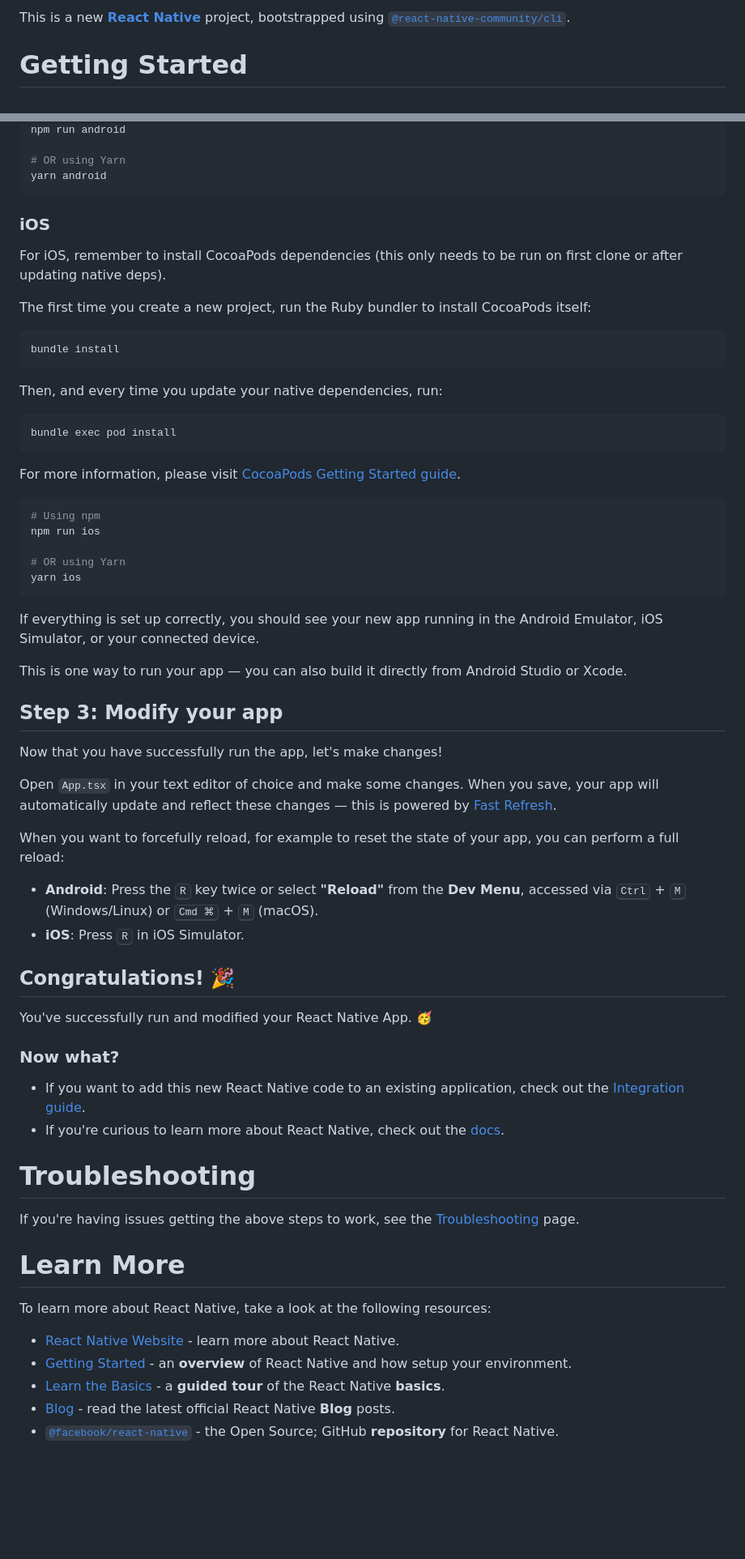
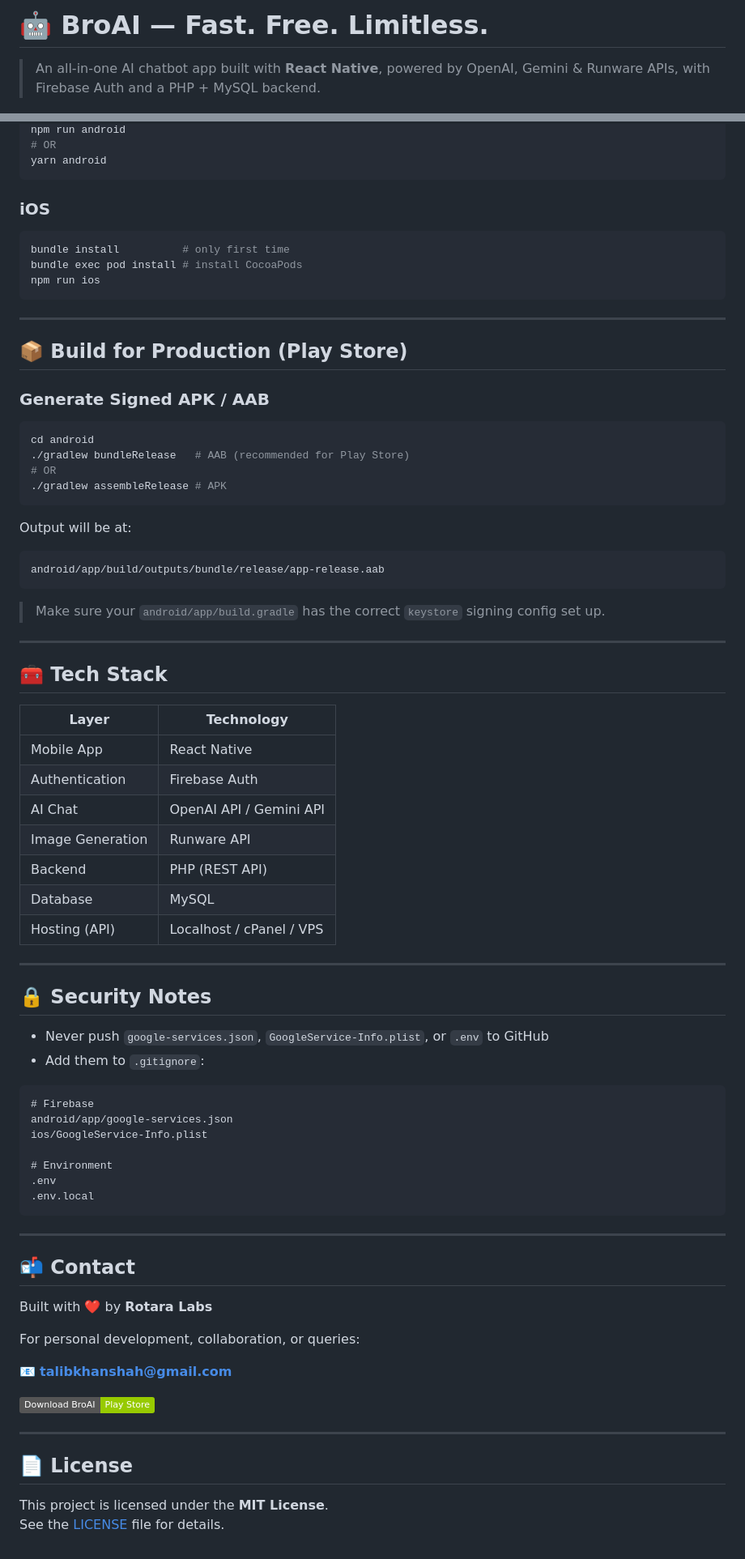
Before and after one commit to TalibKhan-Newbie/BroAi, a Markdown page: README.md, 2 parts joined by grey strips. Shown at 81% size. Drawn GitHub-style; badges without logos; blank space fills up the shorter version.

Commit message:
Tutorial README.md

````diff
--- a/README.md
+++ b/README.md
@@ -1,4 +1,4 @@
-This is a new [**React Native**](https://reactnative.dev) project, bootstrapped using [`@react-native-community/cli`](https://github.com/react-native-community/cli).
+# 🤖 BroAI — Fast. Free. Limitless.
 
-# Getting Started
+> An all-in-one AI chatbot app built with **React Native**, powered by OpenAI, Gemini & Runware APIs, with Firebase Auth and a PHP + MySQL backend.
 
@@ -29,69 +288,82 @@ With Metro running, open a new terminal window/pane from the root of your React
 npm run android
-
-# OR using Yarn
+# OR
 yarn android
 ```
 
 ### iOS
 
-For iOS, remember to install CocoaPods dependencies (this only needs to be run on first clone or after updating native deps).
-
-The first time you create a new project, run the Ruby bundler to install CocoaPods itself:
-
-```sh
-bundle install
+```bash
+bundle install          # only first time
+bundle exec pod install # install CocoaPods
+npm run ios
 ```
 
-Then, and every time you update your native dependencies, run:
+---
 
-```sh
-bundle exec pod install
+## 📦 Build for Production (Play Store)
+
+### Generate Signed APK / AAB
+
+```bash
+cd android
+./gradlew bundleRelease   # AAB (recommended for Play Store)
+# OR
+./gradlew assembleRelease # APK
 ```
 
-For more information, please visit [CocoaPods Getting Started guide](https://guides.cocoapods.org/using/getting-started.html).
-
-```sh
-# Using npm
-npm run ios
-
-# OR using Yarn
-yarn ios
+Output will be at:
+```
+android/app/build/outputs/bundle/release/app-release.aab
 ```
 
-If everything is set up correctly, you should see your new app running in the Android Emulator, iOS Simulator, or your connected device.
+> Make sure your `android/app/build.gradle` has the correct `keystore` signing config set up.
 
-This is one way to run your app — you can also build it directly from Android Studio or Xcode.
+---
 
-## Step 3: Modify your app
+## 🧰 Tech Stack
 
-Now that you have successfully run the app, let's make changes!
+| Layer | Technology |
+|---|---|
+| Mobile App | React Native |
+| Authentication | Firebase Auth |
+| AI Chat | OpenAI API / Gemini API |
+| Image Generation | Runware API |
+| Backend | PHP (REST API) |
+| Database | MySQL |
+| Hosting (API) | Localhost / cPanel / VPS |
 
-Open `App.tsx` in your text editor of choice and make some changes. When you save, your app will automatically update and reflect these changes — this is powered by [Fast Refresh](https://reactnative.dev/docs/fast-refresh).
+---
 
-When you want to forcefully reload, for example to reset the state of your app, you can perform a full reload:
+## 🔒 Security Notes
 
-- **Android**: Press the <kbd>R</kbd> key twice or select **"Reload"** from the **Dev Menu**, accessed via <kbd>Ctrl</kbd> + <kbd>M</kbd> (Windows/Linux) or <kbd>Cmd ⌘</kbd> + <kbd>M</kbd> (macOS).
-- **iOS**: Press <kbd>R</kbd> in iOS Simulator.
+- Never push `google-services.json`, `GoogleService-Info.plist`, or `.env` to GitHub
+- Add them to `.gitignore`:
 
-## Congratulations! :tada:
+```gitignore
+# Firebase
+android/app/google-services.json
+ios/GoogleService-Info.plist
 
-You've successfully run and modified your React Native App. :partying_face:
+# Environment
+.env
+.env.local
+```
 
-### Now what?
+---
 
-- If you want to add this new React Native code to an existing application, check out the [Integration guide](https://reactnative.dev/docs/integration-with-existing-apps).
-- If you're curious to learn more about React Native, check out the [docs](https://reactnative.dev/docs/getting-started).
+## 📬 Contact
 
-# Troubleshooting
+Built with ❤️ by **Rotara Labs**
 
-If you're having issues getting the above steps to work, see the [Troubleshooting](https://reactnative.dev/docs/troubleshooting) page.
+For personal development, collaboration, or queries:
 
-# Learn More
+📧 **talibkhanshah@gmail.com**
 
-To learn more about React Native, take a look at the following resources:
+[![Play Store](https://img.shields.io/badge/Download_BroAI-Play_Store-green?logo=google-play)](https://play.google.com/store/apps/details?id=com.broai)
 
-- [React Native Website](https://reactnative.dev) - learn more about React Native.
-- [Getting Started](https://reactnative.dev/docs/environment-setup) - an **overview** of React Native and how setup your environment.
-- [Learn the Basics](https://reactnative.dev/docs/getting-started) - a **guided tour** of the React Native **basics**.
-- [Blog](https://reactnative.dev/blog) - read the latest official React Native **Blog** posts.
-- [`@facebook/react-native`](https://github.com/facebook/react-native) - the Open Source; GitHub **repository** for React Native.
+---
+
+## 📄 License
+
+This project is licensed under the **MIT License**.
+See the [LICENSE](LICENSE) file for details.
````
Also changed, not shown: other parts of README.md (+273 -14 lines).
